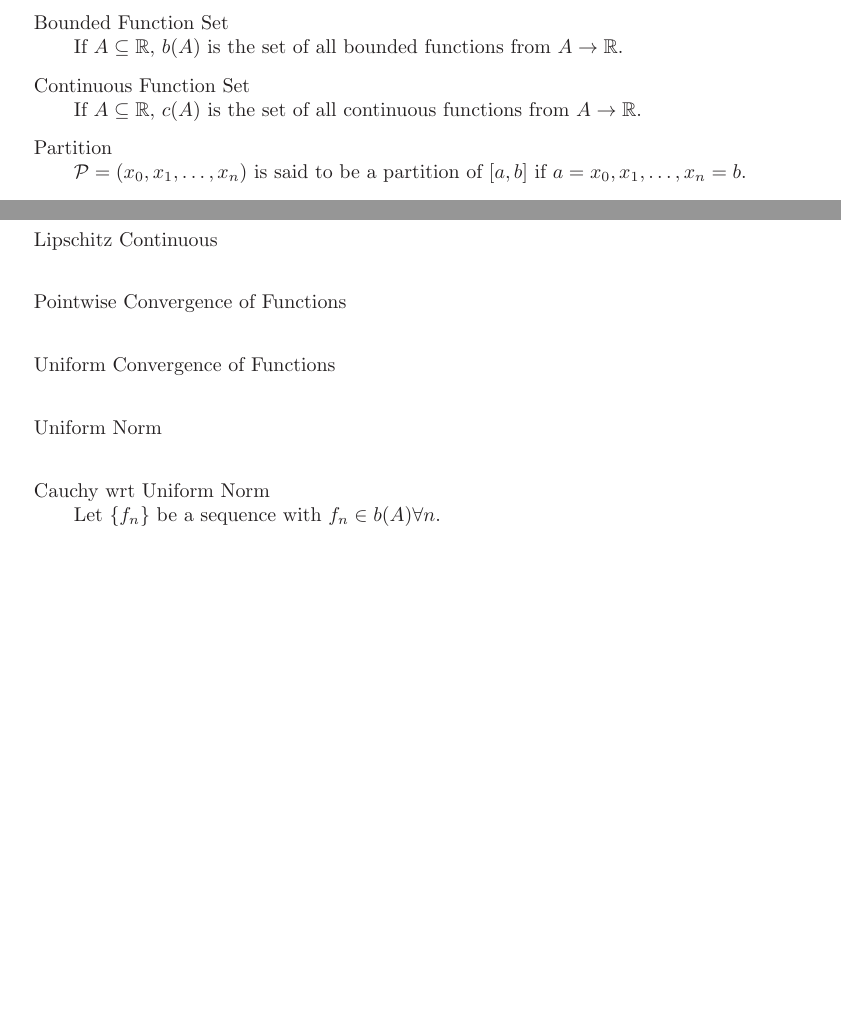
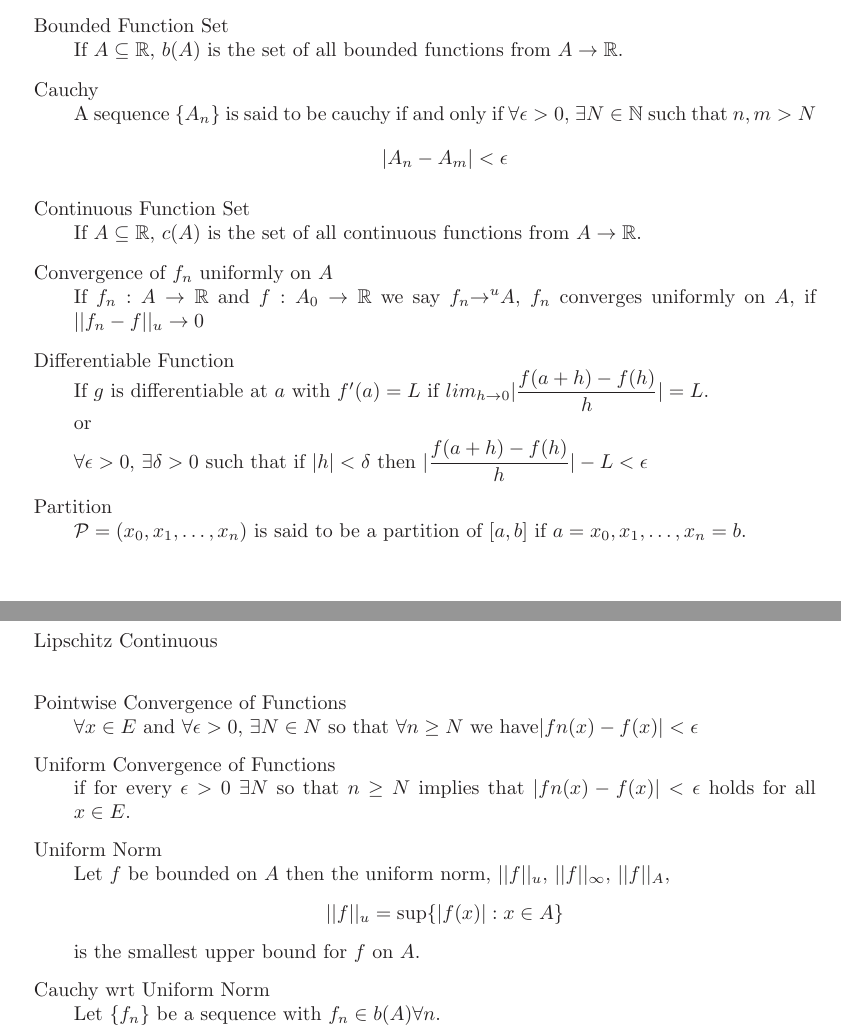
Before and after one commit to erinw-13/realAnalysis, a LaTeX document (definitions.tex): two parts of pages 1 and 2 of 3 before the commit and two parts of pages 1 and 2 of 4 after it, joined at a grey line, cut so that both start at the same text, the shorter picture padded with empty space. Compiled offline with LaTeX, dvips and Ghostscript.

Commit message:
Update definitions.tex

```diff
--- a/definitions.tex
+++ b/definitions.tex
@@ -91,8 +91,21 @@ There are a number of definitions for \(A\subseteq \mathbb{R}\) being closed:
 \item Bounded Function Set \label{setofboundedfunctions}\hfill \\
 If \(A\subseteq\mathbb{R}\), \(b(A)\) is the set of all bounded functions from \(A\to\mathbb{R}\).
 
+\item Cauchy \label{cauchy}\hfill\\
+A sequence $\{A_n\}$ is said to be cauchy if and only if $\forall \epsilon>0$, $\exists N\in \natnums$ such that $n,m>N$ $$|A_n-A_m|<\epsilon$$
+
 \item Continuous Function Set \label{setofcontinuousfunctions}\hfill \\
 If \(A\subseteq\mathbb{R}\), \(c(A)\) is the set of all continuous functions from \(A\to\mathbb{R}\).
+
+\item Convergence of $f_n$ uniformly on $A$ \label{f_nuniformconvergence}\hfill \\
+If $f_n:A\to \reals$ and $f:A_0\to \reals$ we say $f_n \displaystyle{\to^u} A$, $f_n$ converges uniformly on $A$, if $||f_n-f||_u\to 0$
+
+\item Differentiable Function \label{differentiable}\hfill\\
+If $g$ is differentiable at $a$ with $f'(a)=L$ if $\displaystyle{lim_{h\to 0}|\frac{f(a+h)-f(h)}{h}|=L}$.
+
+or
+
+$\forall \epsilon>0$, $\exists \delta>0$ such that if $|h|<\delta$ then $\displaystyle{|\frac{f(a+h)-f(h)}{h}|-L<\epsilon}$
 
 \item Partition \label{partition}\hfill \\
 \(\mathcal{P}=(x_0, x_1, \dots, x_n)\) is said to be a partition of \([a,b]\) if \(a=x_0, x_1, \dots, x_n=b\).
@@ -116,13 +129,19 @@ If \(\mathcal{P}\) is a partition of \([a,b]\) then
 
 \item Indicator Function\label{indicator}\hfill \\
 
+
 \item Lipschitz Continuous\label{Lipschitz}\hfill \\
 
 \item Pointwise Convergence of Functions\label{pointwiseConv}\hfill \\
+$\forall x \in E$ and $\forall \epsilon > 0$, $\exists N \in N$ so that $\forall n\geq N$ we
+have$ |fn(x)- f(x)| < \epsilon$
 
 \item Uniform Convergence of Functions\label{uniformConv}\hfill \\
+if for every $\epsilon > 0$ $\exists N$ so that $n \geq N$
+implies that $|fn(x) -f(x)| < \epsilon$ holds for all $x\in E$.
 
 \item Uniform Norm\label{unorm}\hfill \\
+Let $f$ be bounded on $A$ then the uniform norm, $||f||_u$, $||f||_\infty$, $||f||_A$, $$||f||_u=\sup\{|f(x)|:x\in A\}$$ is the smallest upper bound for $f$ on $A$.
 
 \item Cauchy wrt Uniform Norm\hfill \\
     Let \(\{f_n\}\) be a sequence with \(f_n\in b(A) \forall n\).  \\
```
Also changed, not shown: definitions.tex (14 more changed lines).
